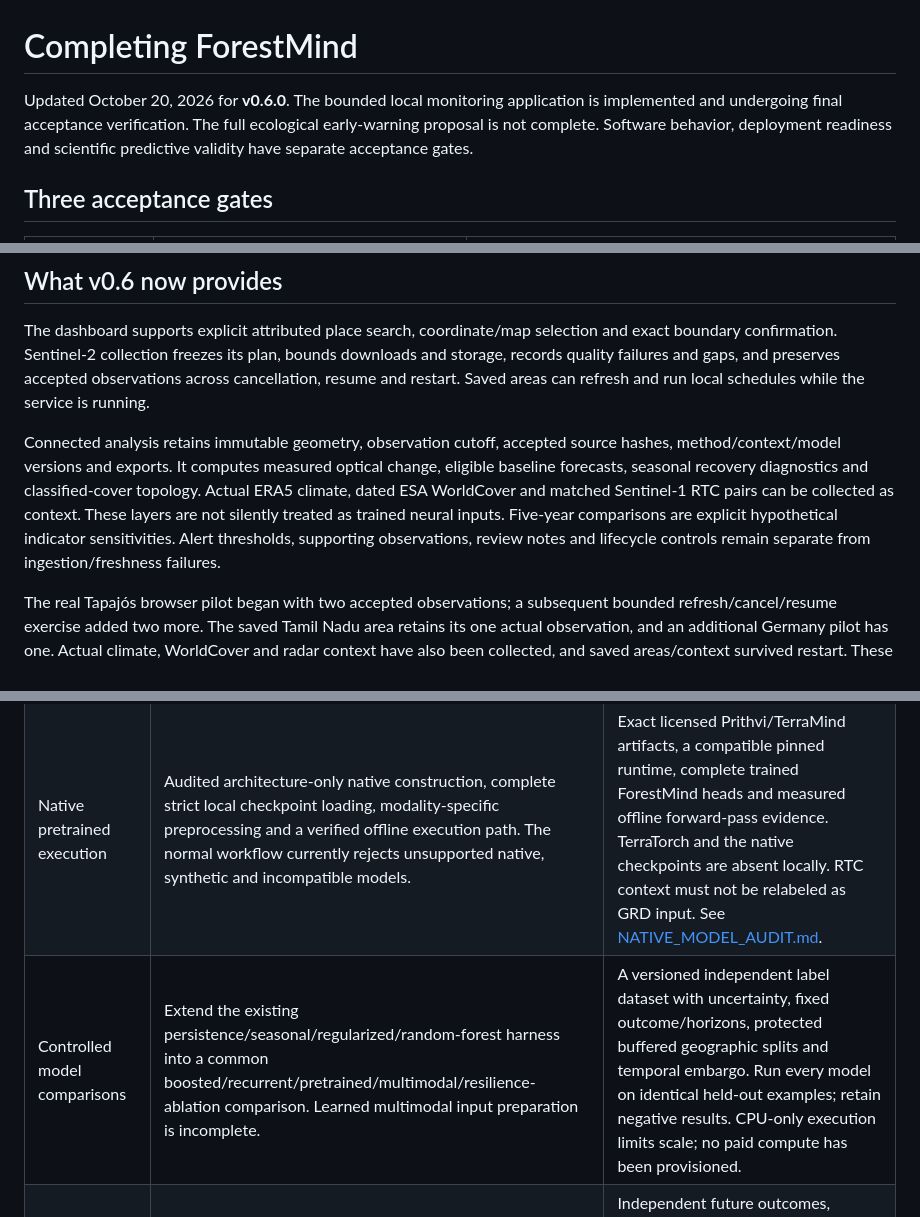
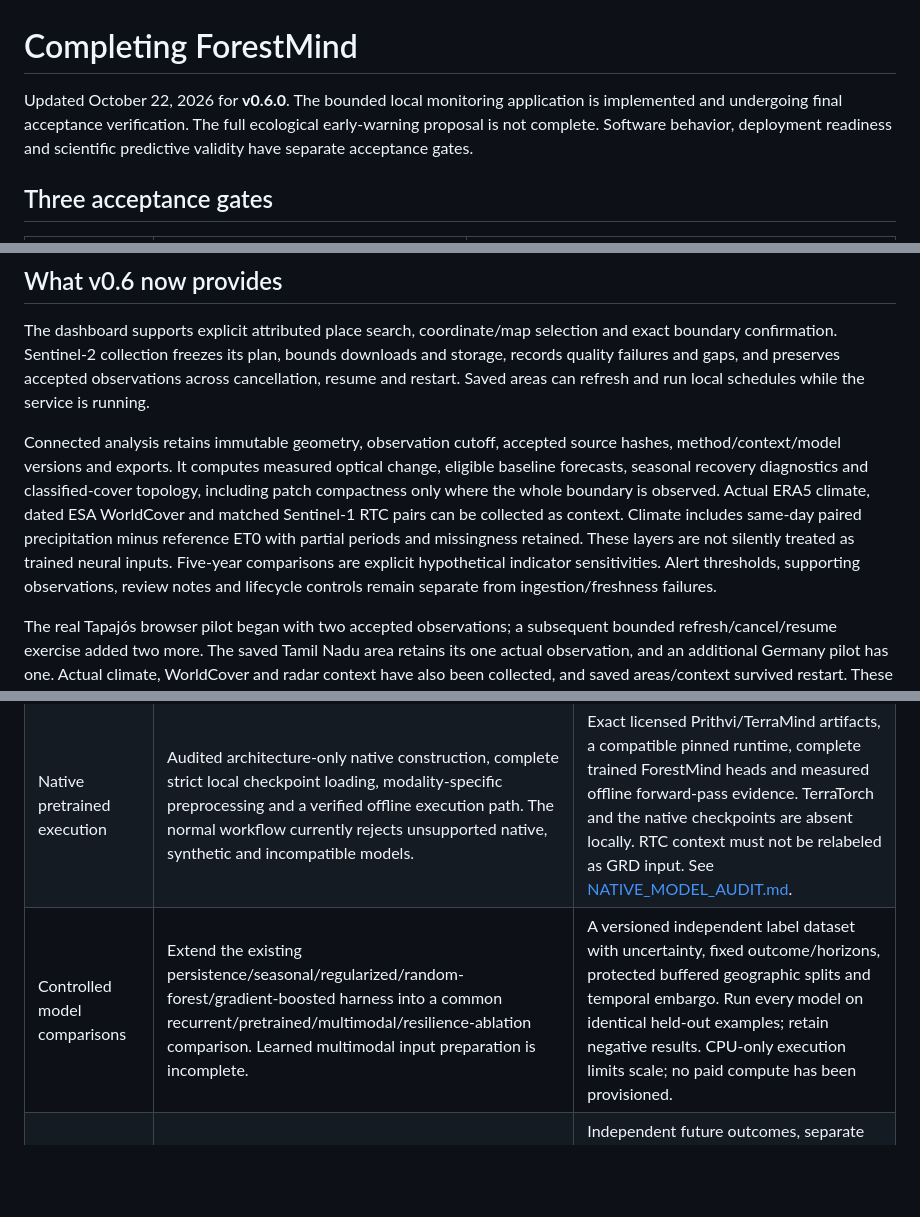
Before and after one commit to nousinnihal009/FORRESTMIND, a Markdown page: docs/COMPLETION_PLAN.md, 3 parts joined by grey strips. Drawn GitHub-style; blank space fills up the shorter version.

```diff
--- a/docs/COMPLETION_PLAN.md
+++ b/docs/COMPLETION_PLAN.md
@@ -1,6 +1,6 @@
 # Completing ForestMind
 
-Updated October 20, 2026 for **v0.6.0**. The bounded local monitoring application is implemented and undergoing final acceptance verification. The full ecological early-warning proposal is not complete. Software behavior, deployment readiness and scientific predictive validity have separate acceptance gates.
+Updated October 22, 2026 for **v0.6.0**. The bounded local monitoring application is implemented and undergoing final acceptance verification. The full ecological early-warning proposal is not complete. Software behavior, deployment readiness and scientific predictive validity have separate acceptance gates.
 
 ## Three acceptance gates
 
@@ -14,7 +14,7 @@ Updated October 20, 2026 for **v0.6.0**. The bounded local monitoring applicatio
 
 The dashboard supports explicit attributed place search, coordinate/map selection and exact boundary confirmation. Sentinel-2 collection freezes its plan, bounds downloads and storage, records quality failures and gaps, and preserves accepted observations across cancellation, resume and restart. Saved areas can refresh and run local schedules while the service is running.
 
-Connected analysis retains immutable geometry, observation cutoff, accepted source hashes, method/context/model versions and exports. It computes measured optical change, eligible baseline forecasts, seasonal recovery diagnostics and classified-cover topology. Actual ERA5 climate, dated ESA WorldCover and matched Sentinel-1 RTC pairs can be collected as context. These layers are not silently treated as trained neural inputs. Five-year comparisons are explicit hypothetical indicator sensitivities. Alert thresholds, supporting observations, review notes and lifecycle controls remain separate from ingestion/freshness failures.
+Connected analysis retains immutable geometry, observation cutoff, accepted source hashes, method/context/model versions and exports. It computes measured optical change, eligible baseline forecasts, seasonal recovery diagnostics and classified-cover topology, including patch compactness only where the whole boundary is observed. Actual ERA5 climate, dated ESA WorldCover and matched Sentinel-1 RTC pairs can be collected as context. Climate includes same-day paired precipitation minus reference ET0 with partial periods and missingness retained. These layers are not silently treated as trained neural inputs. Five-year comparisons are explicit hypothetical indicator sensitivities. Alert thresholds, supporting observations, review notes and lifecycle controls remain separate from ingestion/freshness failures.
 
 The real Tapajós browser pilot began with two accepted observations; a subsequent bounded refresh/cancel/resume exercise added two more. The saved Tamil Nadu area retains its one actual observation, and an additional Germany pilot has one. Actual climate, WorldCover and radar context have also been collected, and saved areas/context survived restart. These checks demonstrate provider and application paths across several locations; they do not establish sufficient time series or worldwide ecological transfer. Earlier one-scene and eight-month imports remain preserved. A full database/source/workflow backup was created and verified. Final browser and regression evidence is still being consolidated in [VALIDATION.md](VALIDATION.md).
 
@@ -24,7 +24,7 @@ The real Tapajós browser pilot began with two accepted observations; a subseque
 | --- | --- | --- |
 | Observation coverage and alignment | Seasonal radar histories and optical/radar neural alignment; harmonized Landsat acquisition through the UI; automatic fire/burned-area and human-activity histories; comparable multiepoch forest-loss classification. Defined climate anomaly/extreme/drought computations also remain incomplete. | Suitable licensed products, temporal coverage and justified climatologies/quality rules. Verify actual aligned acquisitions and preserve gaps, source semantics and native-resolution limits. |
 | Native pretrained execution | Audited architecture-only native construction, complete strict local checkpoint loading, modality-specific preprocessing and a verified offline execution path. The normal workflow currently rejects unsupported native, synthetic and incompatible models. | Exact licensed Prithvi/TerraMind artifacts, a compatible pinned runtime, complete trained ForestMind heads and measured offline forward-pass evidence. TerraTorch and the native checkpoints are absent locally. RTC context must not be relabeled as GRD input. See [NATIVE_MODEL_AUDIT.md](NATIVE_MODEL_AUDIT.md). |
-| Controlled model comparisons | Extend the existing persistence/seasonal/regularized/random-forest harness into a common boosted/recurrent/pretrained/multimodal/resilience-ablation comparison. Learned multimodal input preparation is incomplete. | A versioned independent label dataset with uncertainty, fixed outcome/horizons, protected buffered geographic splits and temporal embargo. Run every model on identical held-out examples; retain negative results. CPU-only execution limits scale; no paid compute has been provisioned. |
+| Controlled model comparisons | Extend the existing persistence/seasonal/regularized/random-forest/gradient-boosted harness into a common recurrent/pretrained/multimodal/resilience-ablation comparison. Learned multimodal input preparation is incomplete. | A versioned independent label dataset with uncertainty, fixed outcome/horizons, protected buffered geographic splits and temporal embargo. Run every model on identical held-out examples; retain negative results. CPU-only execution limits scale; no paid compute has been provisioned. |
 | Useful forecasts and alerts | Trained five-year ecological projections and calibrated spatial future-risk maps are absent. Existing area-level baselines, sensitivity curves and event/calibration metrics do not supply those models. | Independent future outcomes, separate calibration data, justified decision thresholds and response costs. Measure errors, calibration, false/missed events, warning lead time, subgroup performance and transfer before accepting predictive claims. |
 | Ecological mechanisms and interventions | Species-specific connectivity, road/frontier loss, patrol/corridor/regeneration mechanisms and causal or process-based intervention simulation remain incomplete. | Field/reference observations, intervention/comparison data or validated process models. General pressure/restoration sliders remain sensitivity assumptions until those effects are established. |
 | Hosted operation | Multi-user identity and ownership enforcement, production service supervision, retention/capacity policy and deployment controls remain separate work. | Intended users, hosting/account decisions and operational acceptance criteria. Demonstrate isolation, recovery, restore/rollback and authorized notification delivery before public operation. |
```
